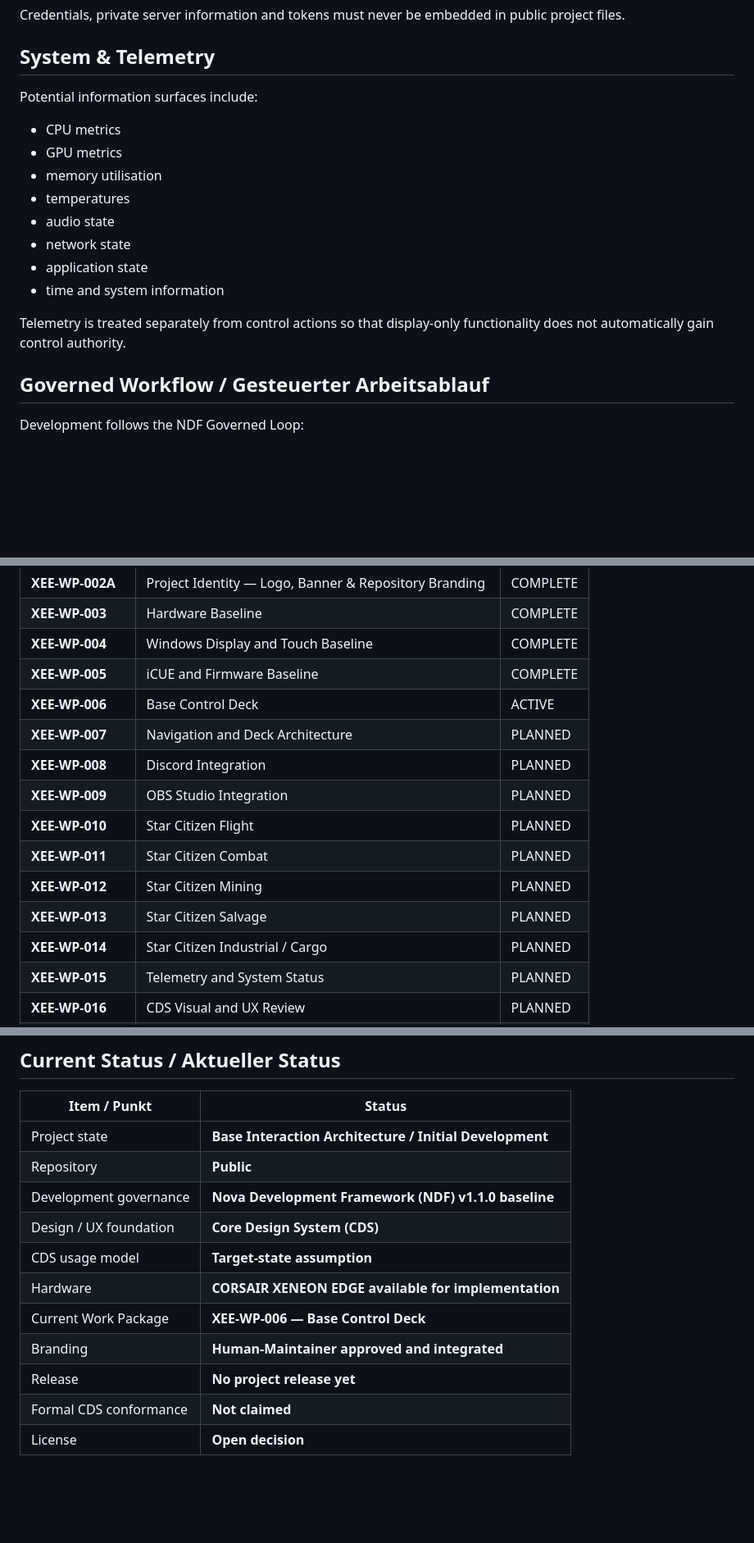
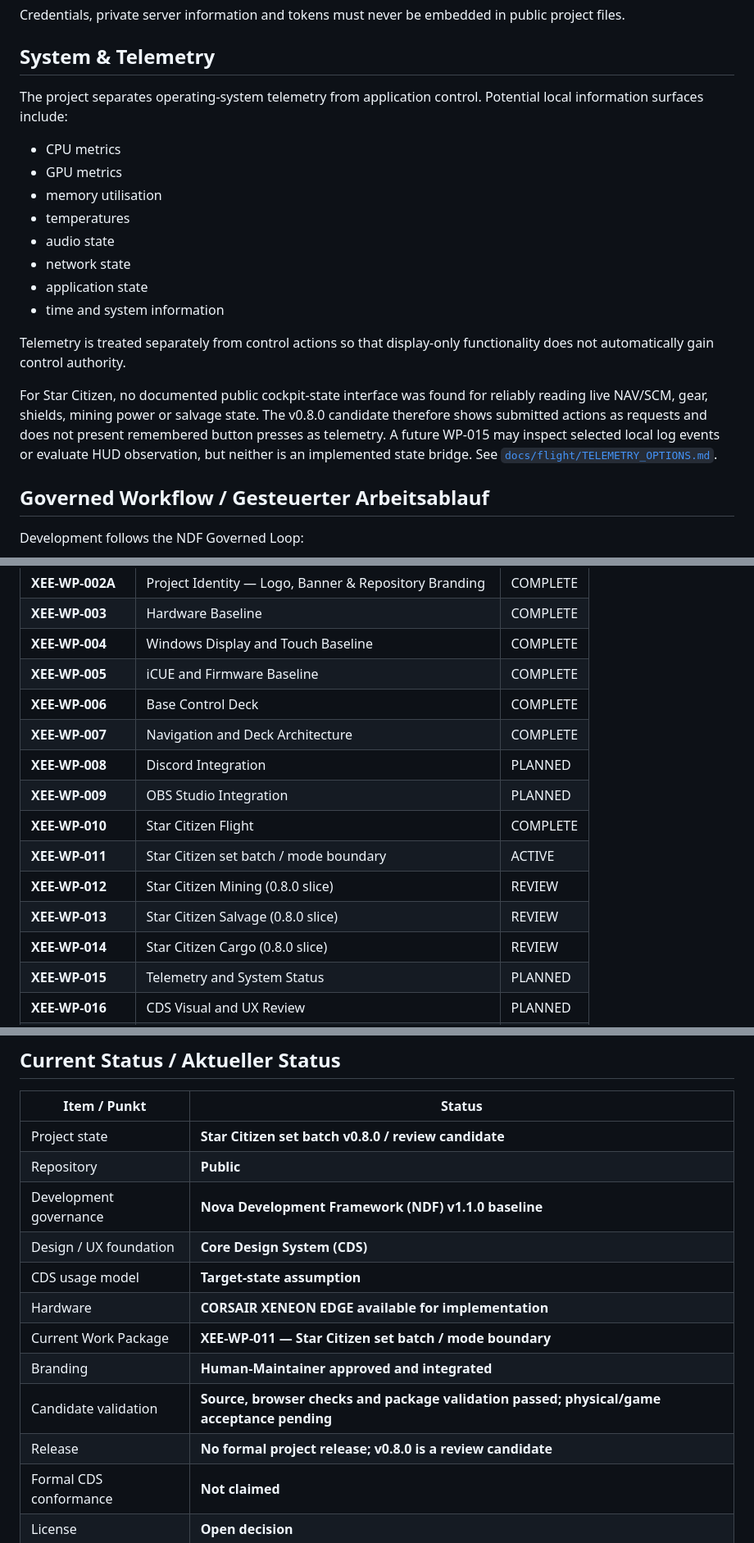
Before and after one commit to KayKaspers/XENEON-Edge-Control-Deck, a Markdown page: README.md, 3 parts joined by grey strips. Shown at 82% size. GitHub-like rendering; blank space fills up the shorter version.

```diff
--- a/README.md
+++ b/README.md
@@ -353,7 +393,8 @@ Credentials, private server information and tokens must never be embedded in pub
 
 ## System & Telemetry
 
-Potential information surfaces include:
+The project separates operating-system telemetry from application control.
+Potential local information surfaces include:
 
 - CPU metrics
 - GPU metrics
@@ -364,7 +405,16 @@ Potential information surfaces include:
 - application state
 - time and system information
 
-Telemetry is treated separately from control actions so that display-only functionality does not automatically gain control authority.
+Telemetry is treated separately from control actions so that display-only
+functionality does not automatically gain control authority.
+
+For Star Citizen, no documented public cockpit-state interface was found for
+reliably reading live NAV/SCM, gear, shields, mining power or salvage state.
+The v0.8.0 candidate therefore shows submitted actions as requests and does
+not present remembered button presses as telemetry. A future WP-015 may inspect
+selected local log events or evaluate HUD observation, but neither is an
+implemented state bridge. See
+[`docs/flight/TELEMETRY_OPTIONS.md`](docs/flight/TELEMETRY_OPTIONS.md).
 
 ## Governed Workflow / Gesteuerter Arbeitsablauf
 
@@ -419,15 +469,15 @@ Work is divided into small NDF-style Work Packages.
 | **XEE-WP-003** | Hardware Baseline | COMPLETE |
 | **XEE-WP-004** | Windows Display and Touch Baseline | COMPLETE |
 | **XEE-WP-005** | iCUE and Firmware Baseline | COMPLETE |
-| **XEE-WP-006** | Base Control Deck | ACTIVE |
-| **XEE-WP-007** | Navigation and Deck Architecture | PLANNED |
+| **XEE-WP-006** | Base Control Deck | COMPLETE |
+| **XEE-WP-007** | Navigation and Deck Architecture | COMPLETE |
 | **XEE-WP-008** | Discord Integration | PLANNED |
 | **XEE-WP-009** | OBS Studio Integration | PLANNED |
-| **XEE-WP-010** | Star Citizen Flight | PLANNED |
-| **XEE-WP-011** | Star Citizen Combat | PLANNED |
-| **XEE-WP-012** | Star Citizen Mining | PLANNED |
-| **XEE-WP-013** | Star Citizen Salvage | PLANNED |
-| **XEE-WP-014** | Star Citizen Industrial / Cargo | PLANNED |
+| **XEE-WP-010** | Star Citizen Flight | COMPLETE |
+| **XEE-WP-011** | Star Citizen set batch / mode boundary | ACTIVE |
+| **XEE-WP-012** | Star Citizen Mining (0.8.0 slice) | REVIEW |
+| **XEE-WP-013** | Star Citizen Salvage (0.8.0 slice) | REVIEW |
+| **XEE-WP-014** | Star Citizen Cargo (0.8.0 slice) | REVIEW |
 | **XEE-WP-015** | Telemetry and System Status | PLANNED |
 | **XEE-WP-016** | CDS Visual and UX Review | PLANNED |
 | **XEE-WP-017** | Backup, Export and Recovery | PLANNED |
@@ -483,15 +533,16 @@ A technical limitation must not silently redefine the design model. It is docume
 
 | Item / Punkt | Status |
 |---|---|
-| Project state | **Base Interaction Architecture / Initial Development** |
+| Project state | **Star Citizen set batch v0.8.0 / review candidate** |
 | Repository | **Public** |
 | Development governance | **Nova Development Framework (NDF) v1.1.0 baseline** |
 | Design / UX foundation | **Core Design System (CDS)** |
 | CDS usage model | **Target-state assumption** |
 | Hardware | **CORSAIR XENEON EDGE available for implementation** |
-| Current Work Package | **XEE-WP-006 — Base Control Deck** |
+| Current Work Package | **XEE-WP-011 — Star Citizen set batch / mode boundary** |
 | Branding | **Human-Maintainer approved and integrated** |
-| Release | **No project release yet** |
+| Candidate validation | **Source, browser checks and package validation passed; physical/game acceptance pending** |
+| Release | **No formal project release; v0.8.0 is a review candidate** |
 | Formal CDS conformance | **Not claimed** |
 | License | **Open decision** |
 
```
Also changed, not shown: other parts of README.md (+113 -23 lines).
